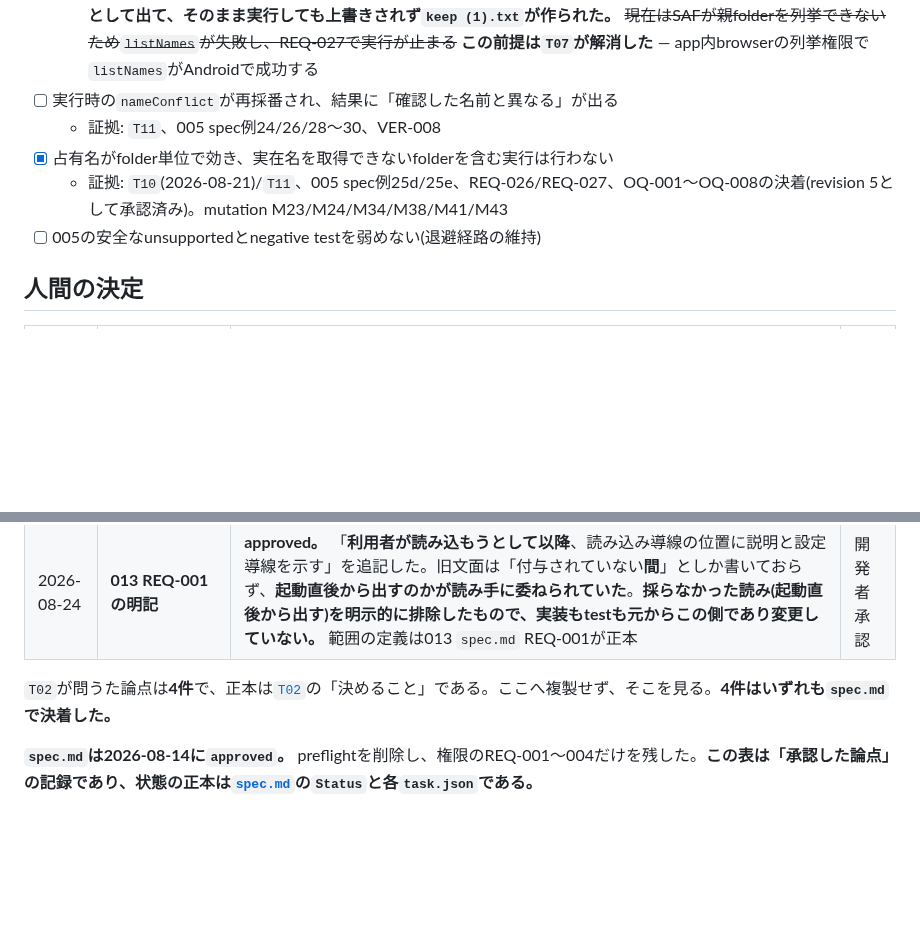
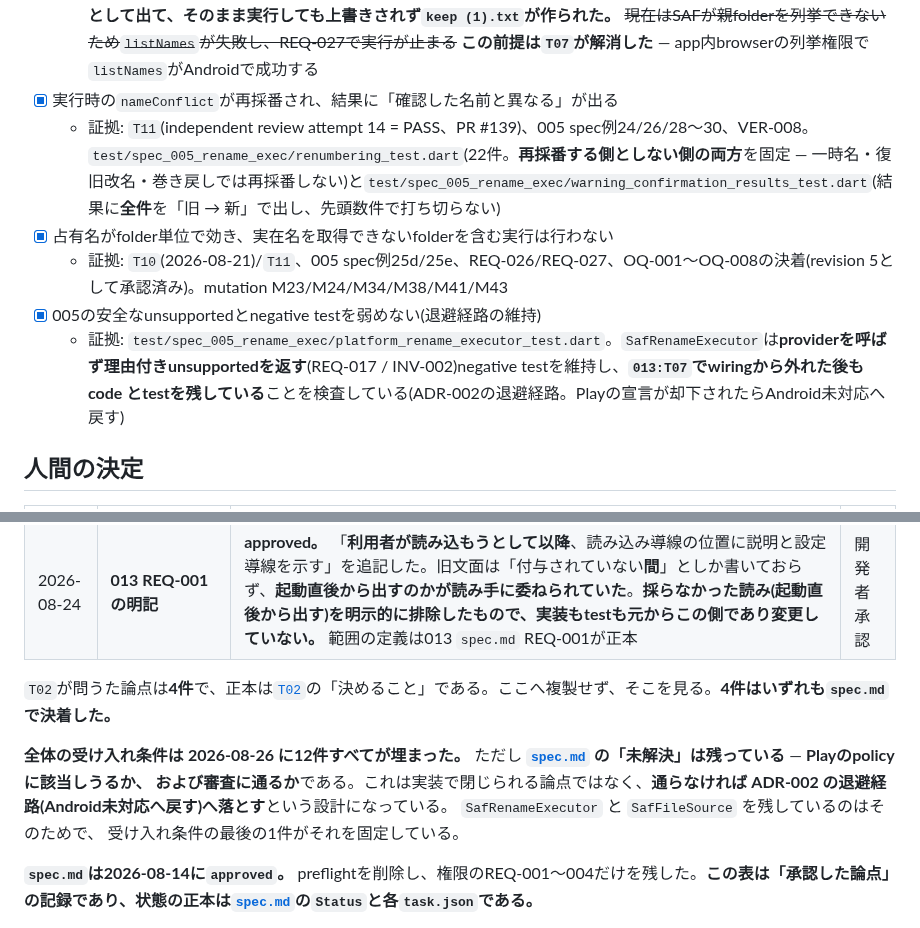
Before and after one commit to shimmen3141/batch-rename-master, a Markdown page: specs/013-safe-android-rename/plan.md, 2 parts joined by grey strips. Rendered like a GitHub page; blank space fills up the shorter version.

Commit message:
docs(asdd-013): 全体の受け入れ条件を実態へ揃える
残っていた2件は、どちらも既にtestで証拠が揃っていた。再採番はT11の
renumbering_test(再採番する側としない側の両方)とwarning_confirmation_
results_test(全件を旧→新で出す)、退避経路はplatform_rename_executor_testの
negative testとcode残置の検査である。あわせて、Play審査がspec.mdの未解決と
して残ることと、それが退避経路で受けてあることを書いた。

ASDD-Plan: 013
Checkpoint: evidence
Evidence: flutter test test/spec_005_rename_exec/ test/tooling/ = PASS; workspace.py check specs = PASS(8 plans, 67 tasks)

```diff
--- a/specs/013-safe-android-rename/plan.md
+++ b/specs/013-safe-android-rename/plan.md
@@ -55,11 +55,12 @@ Androidで既存fileを置換しない原子的no-replaceと失敗時不変を
   - 証拠: `T10`(2026-08-21)、001 contract revision 2 / 004 spec の改訂と再承認、005 spec例25/25b/25c。`test/spec_005_rename_exec/occupied_names_test.dart`と`test/spec_001_rename_core/validation_test.dart`、mutation M30〜M34
 - [x] **Androidで**、同じことが成立する
   - 証拠: `T07`の端末確認(2026-08-25、対象commit `56b6a0e`)。**読み込んでいない`keep.txt`との衝突が実行前に警告として出て、そのまま実行しても上書きされず`keep (1).txt`が作られた。** ~~現在はSAFが親folderを列挙できないため`listNames`が失敗し、REQ-027で実行が止まる~~ **この前提は`T07`が解消した** — app内browserの列挙権限で`listNames`がAndroidで成功する
-- [ ] 実行時の`nameConflict`が再採番され、結果に「確認した名前と異なる」が出る
-  - 証拠: `T11`、005 spec例24/26/28〜30、VER-008
+- [x] 実行時の`nameConflict`が再採番され、結果に「確認した名前と異なる」が出る
+  - 証拠: `T11`(independent review attempt 14 = PASS、PR #139)、005 spec例24/26/28〜30、VER-008。`test/spec_005_rename_exec/renumbering_test.dart`(22件。**再採番する側としない側の両方**を固定 — 一時名・復旧改名・巻き戻しでは再採番しない)と`test/spec_005_rename_exec/warning_confirmation_results_test.dart`(結果に**全件**を「旧 → 新」で出し、先頭数件で打ち切らない)
 - [x] 占有名がfolder単位で効き、実在名を取得できないfolderを含む実行は行わない
   - 証拠: `T10`(2026-08-21)/`T11`、005 spec例25d/25e、REQ-026/REQ-027、OQ-001〜OQ-008の決着(revision 5として承認済み)。mutation M23/M24/M34/M38/M41/M43
-- [ ] 005の安全なunsupportedとnegative testを弱めない(退避経路の維持)
+- [x] 005の安全なunsupportedとnegative testを弱めない(退避経路の維持)
+  - 証拠: `test/spec_005_rename_exec/platform_rename_executor_test.dart`。`SafRenameExecutor`は**providerを呼ばず理由付きunsupportedを返す**(REQ-017 / INV-002)negative testを維持し、**`013:T07`でwiringから外れた後も code とtestを残している**ことを検査している(ADR-002の退避経路。Playの宣言が却下されたらAndroid未対応へ戻す)
 
 ## 人間の決定
 
@@ -88,6 +89,13 @@ Androidで既存fileを置換しない原子的no-replaceと失敗時不変を
 
 `T02`が問うた論点は**4件**で、正本は[`T02`](tasks/T02-define-permission-and-api-level/task.md)の「決めること」である。ここへ複製せず、そこを見る。**4件はいずれも`spec.md`で決着した。**
 
+**全体の受け入れ条件は 2026-08-26 に12件すべてが埋まった。** ただし
+**[`spec.md`](spec.md) の「未解決」は残っている** — **Playのpolicyに該当しうるか、
+および審査に通るか**である。これは実装で閉じられる論点ではなく、**通らなければ
+ADR-002 の退避経路(Android未対応へ戻す)へ落とす**という設計になっている。
+`SafRenameExecutor` と `SafFileSource` を残しているのはそのためで、
+受け入れ条件の最後の1件がそれを固定している。
+
 **`spec.md`は2026-08-14に`approved`。** preflightを削除し、権限のREQ-001〜004だけを残した。**この表は「承認した論点」の記録であり、状態の正本は[`spec.md`](spec.md)の`Status`と各`task.json`である。**
 
 **`T04`の未決定は無い**(revision 4は2026-08-14に承認済み)。契約の`open_questions` **OQ-001〜OQ-008は8件とも`T10`がrevision 5として契約へ戻し、2026-08-21に開発者が承認した**。**OQ-001・OQ-005・OQ-007・OQ-008は`T11`が決着させたもの**で、実装が契約より広い状態が解消される。**OQ-002・OQ-003・OQ-004・OQ-006は`T10`が決めた**(OQ-006は開発者決定)。~~残る未決定は`T03`(004の読み込み導線)だけである~~ **`T03`は2026-08-22に004 specへ定義し、開発者が再承認した。契約・仕様の未決定は無い。**
```
